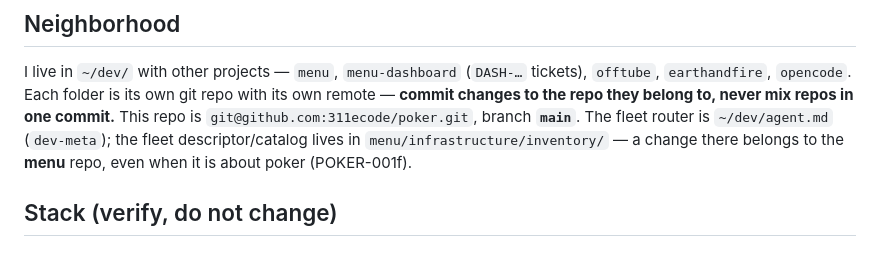
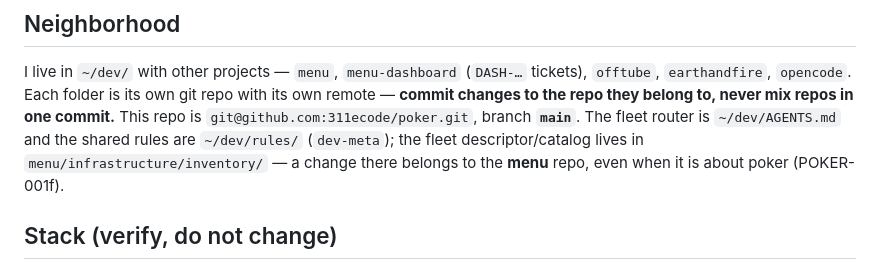
Before and after one commit to 311ecode/poker, a Markdown page: AGENTS.md, the part around the change. Rendered like a GitHub page.

Commit message:
AGENTS.md: fleet router moved to ~/dev/AGENTS.md; shared rules are ~/dev/rules/

```diff
--- a/AGENTS.md
+++ b/AGENTS.md
@@ -61,8 +61,8 @@ reconcile, no per-env slice.** Work is tracked as **`POKER-…`** tickets in thi
 I live in `~/dev/` with other projects — `menu`, `menu-dashboard` (`DASH-…` tickets), `offtube`,
 `earthandfire`, `opencode`. Each folder is its own git repo with its own remote — **commit changes
 to the repo they belong to, never mix repos in one commit.** This repo is
-`git@github.com:311ecode/poker.git`, branch **`main`**. The fleet router is `~/dev/agent.md`
-(`dev-meta`); the fleet descriptor/catalog lives in `menu/infrastructure/inventory/` — a change
+`git@github.com:311ecode/poker.git`, branch **`main`**. The fleet router is `~/dev/AGENTS.md`
+and the shared rules are `~/dev/rules/` (`dev-meta`); the fleet descriptor/catalog lives in `menu/infrastructure/inventory/` — a change
 there belongs to the **menu** repo, even when it is about poker (POKER-001f).
 
 ## Stack (verify, do not change)
```
